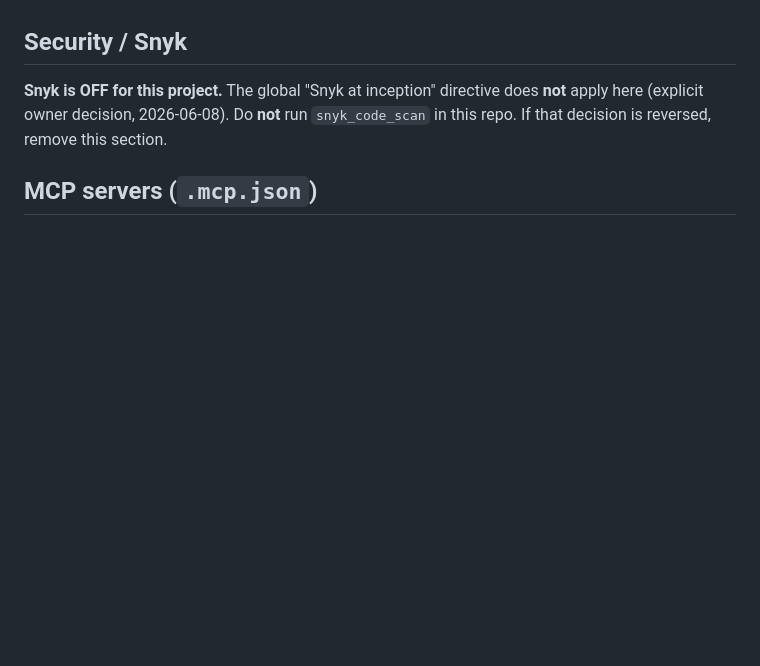
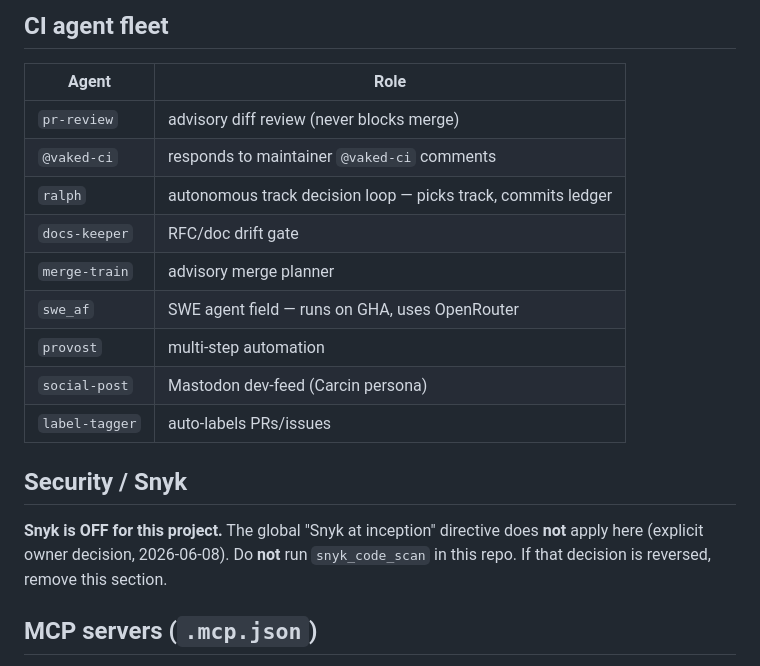
Before and after one commit to peterlodri-sec/vaked-base, a Markdown page: CLAUDE.md, the part around one of its changes. GitHub-like rendering; blank space fills up the shorter version.

```diff
--- a/CLAUDE.md
+++ b/CLAUDE.md
@@ -34,3 +59,16 @@ This repo is currently a **scaffold**: the language track is real design content
+## CI agent fleet
+
+| Agent | Role |
+|-------|------|
+| `pr-review` | advisory diff review (never blocks merge) |
+| `@vaked-ci` | responds to maintainer `@vaked-ci` comments |
+| `ralph` | autonomous track decision loop — picks track, commits ledger |
+| `docs-keeper` | RFC/doc drift gate |
+| `merge-train` | advisory merge planner |
+| `swe_af` | SWE agent field — runs on GHA, uses OpenRouter |
+| `provost` | multi-step automation |
+| `social-post` | Mastodon dev-feed (Carcin persona) |
+| `label-tagger` | auto-labels PRs/issues |
 
 ## Security / Snyk
 
```
Also changed, not shown: other parts of CLAUDE.md (+30 -5 lines).
